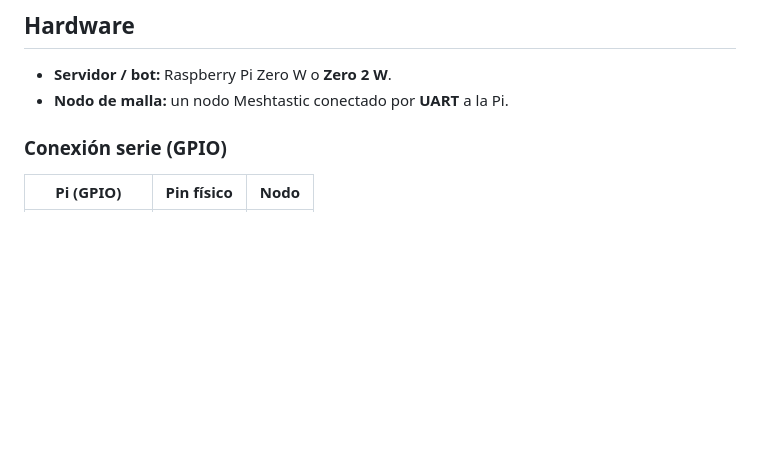
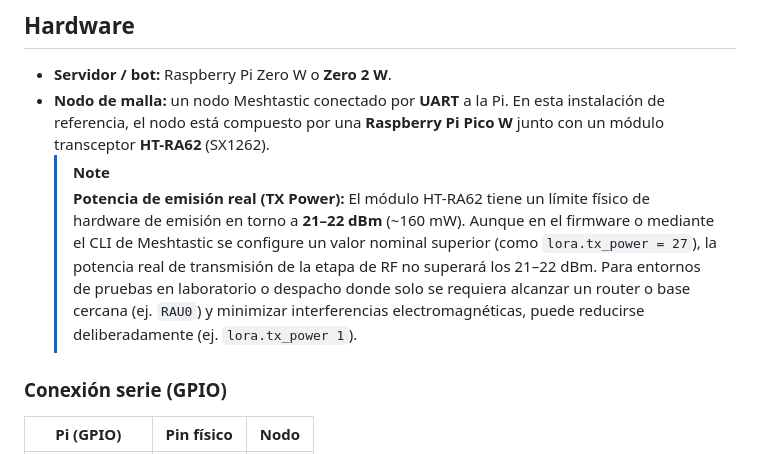
Before and after one commit to raupulus/meshassistant, a Markdown page: docs/info/13-instalacion-despliegue.md, the part around the change. Drawn GitHub-style; blank space fills up the shorter version.

```diff
--- a/docs/info/13-instalacion-despliegue.md
+++ b/docs/info/13-instalacion-despliegue.md
@@ -3,7 +3,9 @@
 ## Hardware
 
 - **Servidor / bot:** Raspberry Pi Zero W o **Zero 2 W**.
-- **Nodo de malla:** un nodo Meshtastic conectado por **UART** a la Pi.
+- **Nodo de malla:** un nodo Meshtastic conectado por **UART** a la Pi. En esta instalación de referencia, el nodo está compuesto por una **Raspberry Pi Pico W** junto con un módulo transceptor **HT-RA62** (SX1262).
+  > [!NOTE]
+  > **Potencia de emisión real (TX Power):** El módulo HT-RA62 tiene un límite físico de hardware de emisión en torno a **21–22 dBm** (~160 mW). Aunque en el firmware o mediante el CLI de Meshtastic se configure un valor nominal superior (como `lora.tx_power = 27`), la potencia real de transmisión de la etapa de RF no superará los 21–22 dBm. Para entornos de pruebas en laboratorio o despacho donde solo se requiera alcanzar un router o base cercana (ej. `RAU0`) y minimizar interferencias electromagnéticas, puede reducirse deliberadamente (ej. `lora.tx_power 1`).
 
 ### Conexión serie (GPIO)
 
```
Also changed, not shown: README.md (+1 -1 lines), docs/info/04-interfaz-serial.md (+1 -0 lines).
